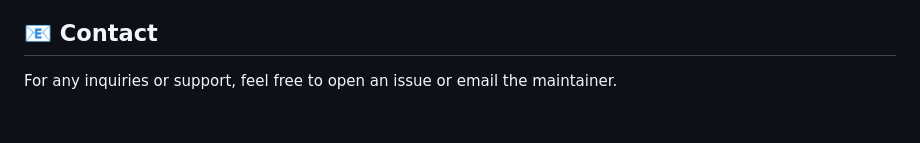
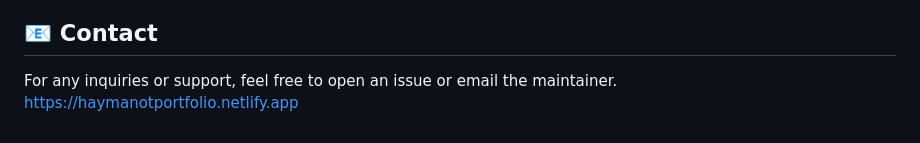
Before and after one commit to practicmakesperfact/Car-rental-system, a Markdown page: README.md, the part around the change. Rendered like a GitHub page.

```diff
--- a/README.md
+++ b/README.md
@@ -214,3 +214,4 @@ Pull requests are welcome. If you find a bug or want a new feature, open an issu
 ## 📧 Contact
 
 For any inquiries or support, feel free to open an issue or email the maintainer.
+https://haymanotportfolio.netlify.app
```
